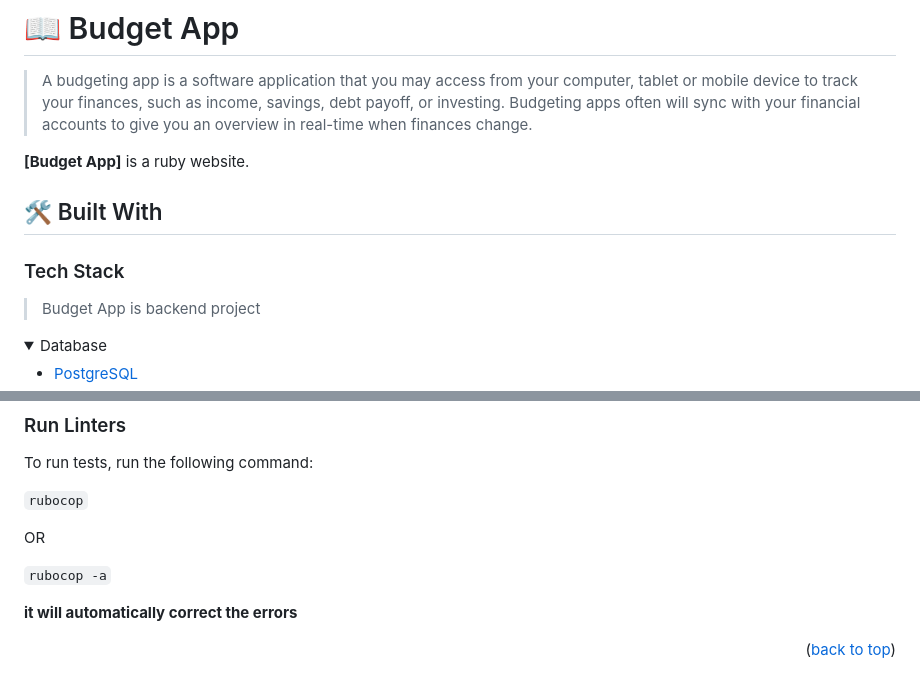
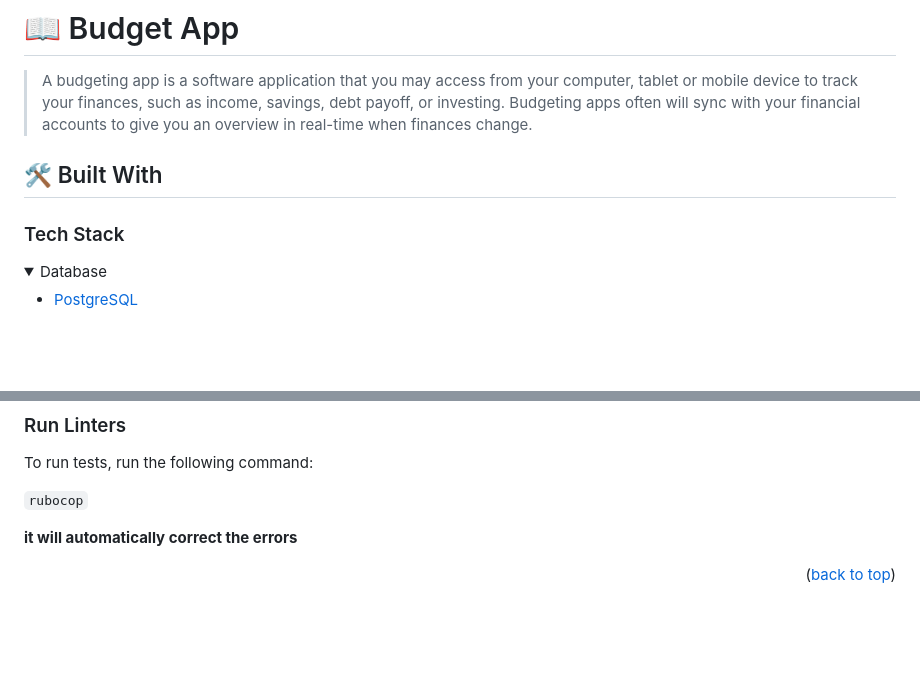
Before and after one commit to anshuman7negi/budget-app, a Markdown page: README.md, 2 parts joined by grey strips. GitHub-like rendering; folded sections open; blank space fills up the shorter version.

```diff
--- a/README.md
+++ b/README.md
@@ -24,13 +24,11 @@
 
 > A budgeting app is a software application that you may access from your computer, tablet or mobile device to track your finances, such as income, savings, debt payoff, or investing. Budgeting apps often will sync with your financial accounts to give you an overview in real-time when finances change.
 
-**[Budget App]** is a ruby website.
 
 ## 🛠 Built With <a name="built-with"></a>
 
 ### Tech Stack <a name="tech-stack"></a>
 
-> Budget App is backend project
 
 <details>
 <summary>Database</summary>
@@ -105,10 +104,6 @@ To run tests, run the following command:
 
 `rubocop`
 
-OR
-
-`rubocop -a`
-
 **it will automatically correct the errors**
 
 <p align="right">(<a href="#readme-top">back to top</a>)</p>
```
Also changed, not shown: other parts of README.md (+1 -0 lines).
